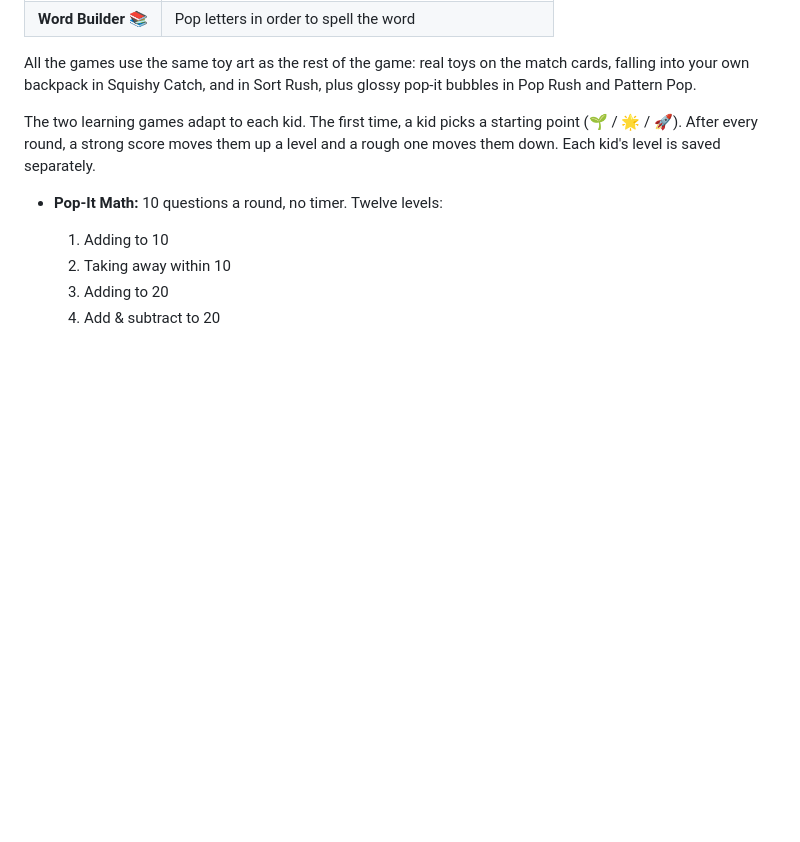
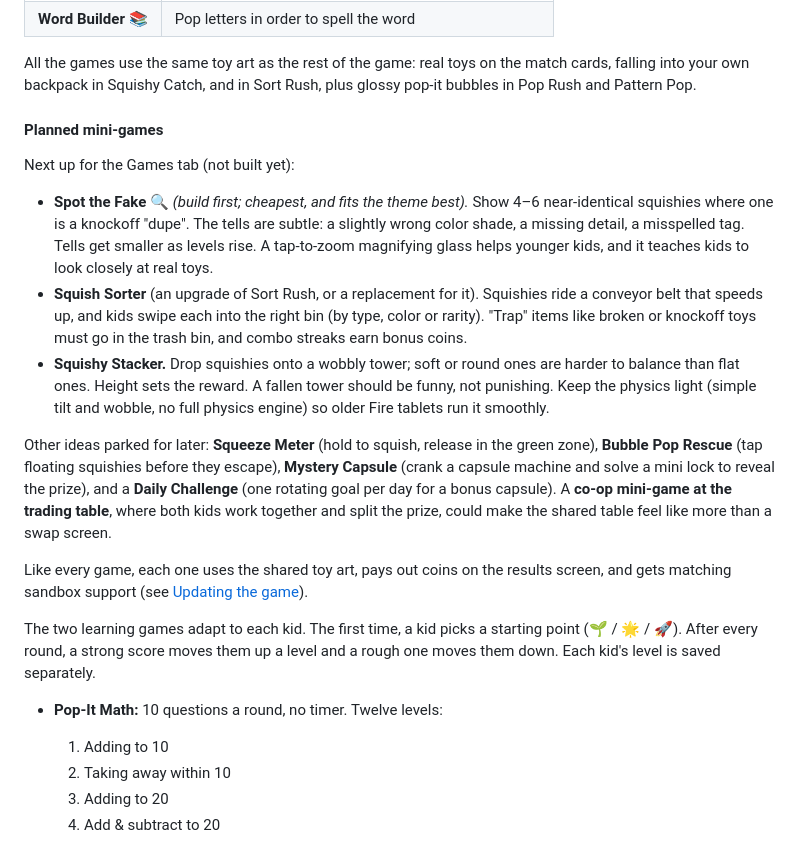
Before and after one commit to ForgeCreativeCo/squishclub, a Markdown page: README.md, the part around the change. GitHub-like rendering; blank space fills up the shorter version.

Commit message:
README: add planned mini-games (Spot the Fake, Squish Sorter, Squishy Stacker)
Co-Authored-By: Claude Sonnet 5.5 <noreply@anthropic.com>
Claude-Session: https://claude.ai/code/session_01Bmkor6NNdSKkRe5D3h1zwU

```diff
--- a/README.md
+++ b/README.md
@@ -55,6 +55,18 @@ Eight mini-games earn Squish Coins. Each round ends with a results screen, and t
 | **Word Builder** 📚 | Pop letters in order to spell the word |
 
 All the games use the same toy art as the rest of the game: real toys on the match cards, falling into your own backpack in Squishy Catch, and in Sort Rush, plus glossy pop-it bubbles in Pop Rush and Pattern Pop.
+
+#### Planned mini-games
+
+Next up for the Games tab (not built yet):
+
+- **Spot the Fake** 🔍 *(build first; cheapest, and fits the theme best).* Show 4–6 near-identical squishies where one is a knockoff "dupe". The tells are subtle: a slightly wrong color shade, a missing detail, a misspelled tag. Tells get smaller as levels rise. A tap-to-zoom magnifying glass helps younger kids, and it teaches kids to look closely at real toys.
+- **Squish Sorter** (an upgrade of Sort Rush, or a replacement for it). Squishies ride a conveyor belt that speeds up, and kids swipe each into the right bin (by type, color or rarity). "Trap" items like broken or knockoff toys must go in the trash bin, and combo streaks earn bonus coins.
+- **Squishy Stacker.** Drop squishies onto a wobbly tower; soft or round ones are harder to balance than flat ones. Height sets the reward. A fallen tower should be funny, not punishing. Keep the physics light (simple tilt and wobble, no full physics engine) so older Fire tablets run it smoothly.
+
+Other ideas parked for later: **Squeeze Meter** (hold to squish, release in the green zone), **Bubble Pop Rescue** (tap floating squishies before they escape), **Mystery Capsule** (crank a capsule machine and solve a mini lock to reveal the prize), and a **Daily Challenge** (one rotating goal per day for a bonus capsule). A **co-op mini-game at the trading table**, where both kids work together and split the prize, could make the shared table feel like more than a swap screen.
+
+Like every game, each one uses the shared toy art, pays out coins on the results screen, and gets matching sandbox support (see [Updating the game](#updating-the-game)).
 
 The two learning games adapt to each kid. The first time, a kid picks a starting point (🌱 / 🌟 / 🚀). After every round, a strong score moves them up a level and a rough one moves them down. Each kid's level is saved separately.
 
```
